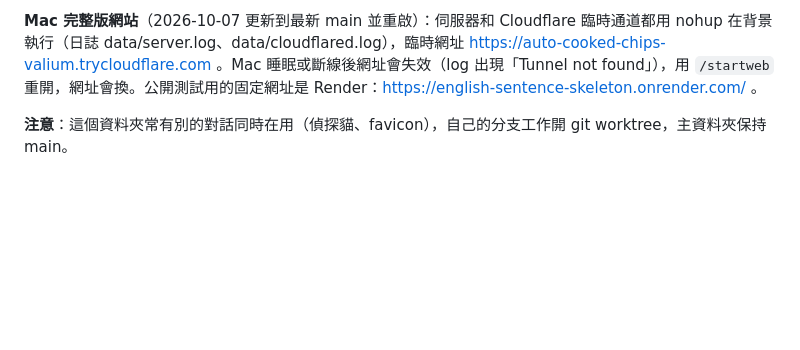
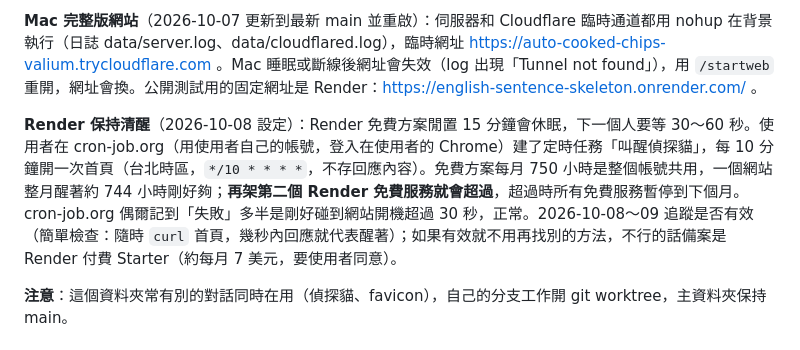
Before and after one commit to LuniHorn27/english-sentence-skeleton, a Markdown page: docs/交接筆記.md, the part around the change. Rendered like a GitHub page; blank space fills up the shorter version.

Commit message:
交接筆記：cron-job.org 每 10 分鐘叫醒 Render 網站
Co-Authored-By: Claude Opus 5.5 <noreply@anthropic.com>

```diff
--- a/docs/交接筆記.md
+++ b/docs/交接筆記.md
@@ -12,6 +12,8 @@
 **下一步**：比較 6 萬／30 萬句版本 → 用 `tools/distill_package.py <版本>` 打包 → 放 GitHub Release 附件（使用者已同意）→ render.yaml 的 buildCommand 下載解壓到 models/、SPACY_MODEL 指過去（en_core_web_sm 留著當退路）→ 開 PR。上線前「關於」頁要加 Tatoeba（CC BY 2.0 FR）出處，**網站文字要先給使用者確認**。之後再修第 107 項（We name our dog Betty，6 萬句版本已經對了）。
 
 **Mac 完整版網站**（2026-10-07 更新到最新 main 並重啟）：伺服器和 Cloudflare 臨時通道都用 nohup 在背景執行（日誌 data/server.log、data/cloudflared.log），臨時網址 https://auto-cooked-chips-valium.trycloudflare.com 。Mac 睡眠或斷線後網址會失效（log 出現「Tunnel not found」），用 `/startweb` 重開，網址會換。公開測試用的固定網址是 Render：https://english-sentence-skeleton.onrender.com/ 。
+
+**Render 保持清醒**（2026-10-08 設定）：Render 免費方案閒置 15 分鐘會休眠，下一個人要等 30～60 秒。使用者在 cron-job.org（用使用者自己的帳號，登入在使用者的 Chrome）建了定時任務「叫醒偵探貓」，每 10 分鐘開一次首頁（台北時區，`*/10 * * * *`，不存回應內容）。免費方案每月 750 小時是整個帳號共用，一個網站整月醒著約 744 小時剛好夠；**再架第二個 Render 免費服務就會超過**，超過時所有免費服務暫停到下個月。cron-job.org 偶爾記到「失敗」多半是剛好碰到網站開機超過 30 秒，正常。2026-10-08～09 追蹤是否有效（簡單檢查：隨時 `curl` 首頁，幾秒內回應就代表醒著）；如果有效就不用再找別的方法，不行的話備案是 Render 付費 Starter（約每月 7 美元，要使用者同意）。
 
 **注意**：這個資料夾常有別的對話同時在用（偵探貓、favicon），自己的分支工作開 git worktree，主資料夾保持 main。
 
```
